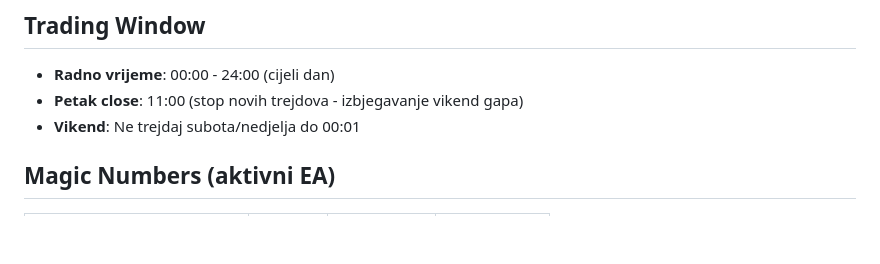
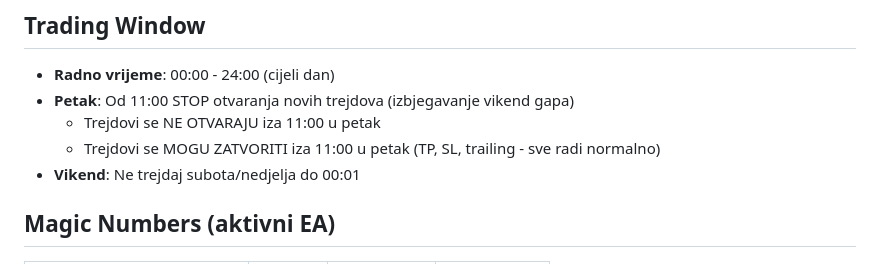
Before and after one commit to stonegatezg-boop/r1, a Markdown page: CLAUDE.md, the part around the change. Drawn GitHub-style; blank space fills up the shorter version.

Commit message:
Update CLAUDE.md: clarify Friday close rules
- Trades do NOT open after 11:00 on Friday
- Trades CAN close after 11:00 on Friday (TP, SL, trailing work normally)

https://claude.ai/code/session_01Wv1RGdN32H2KKn6vauPBhU

```diff
--- a/CLAUDE.md
+++ b/CLAUDE.md
@@ -65,7 +65,9 @@ double trailPips = highestProfit - TrailingDistance;
 
 ## Trading Window
 - **Radno vrijeme**: 00:00 - 24:00 (cijeli dan)
-- **Petak close**: 11:00 (stop novih trejdova - izbjegavanje vikend gapa)
+- **Petak**: Od 11:00 STOP otvaranja novih trejdova (izbjegavanje vikend gapa)
+  - Trejdovi se NE OTVARAJU iza 11:00 u petak
+  - Trejdovi se MOGU ZATVORITI iza 11:00 u petak (TP, SL, trailing - sve radi normalno)
 - **Vikend**: Ne trejdaj subota/nedjelja do 00:01
 
 ## Magic Numbers (aktivni EA)
```
